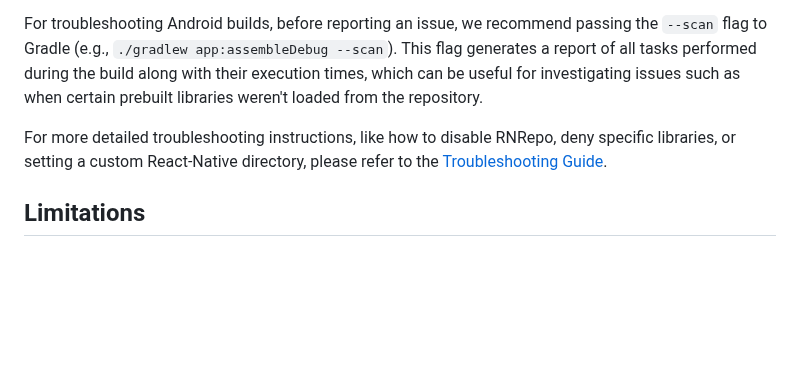
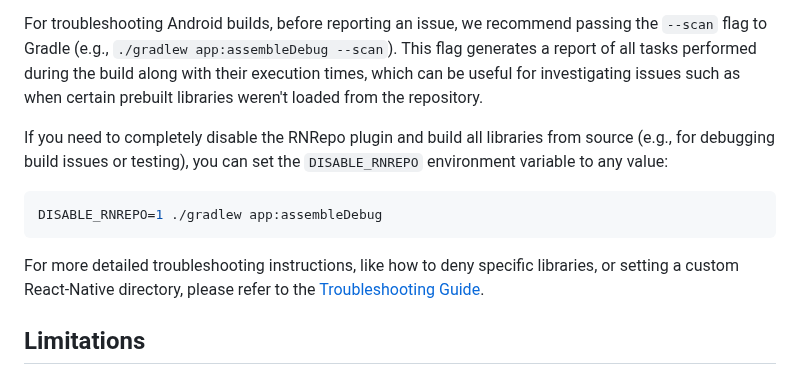
Before and after one commit to software-mansion/rnrepo, a Markdown page: README.md, the part around the change. Drawn GitHub-style; blank space fills up the shorter version.

Commit message:
[README] More about optout (#129)

````diff
--- a/README.md
+++ b/README.md
@@ -101,7 +101,13 @@ If you're unsure whether RNRepo has been set up correctly in your project, check
 
 For troubleshooting Android builds, before reporting an issue, we recommend passing the `--scan` flag to Gradle (e.g., `./gradlew app:assembleDebug --scan`). This flag generates a report of all tasks performed during the build along with their execution times, which can be useful for investigating issues such as when certain prebuilt libraries weren't loaded from the repository.
 
-For more detailed troubleshooting instructions, like how to disable RNRepo, deny specific libraries, or setting a custom React-Native directory, please refer to the [Troubleshooting Guide](TROUBLESHOOTING.md).
+If you need to completely disable the RNRepo plugin and build all libraries from source (e.g., for debugging build issues or testing), you can set the `DISABLE_RNREPO` environment variable to any value:
+
+```bash
+DISABLE_RNREPO=1 ./gradlew app:assembleDebug
+```
+
+For more detailed troubleshooting instructions, like how to deny specific libraries, or setting a custom React-Native directory, please refer to the [Troubleshooting Guide](TROUBLESHOOTING.md).
 
 ## Limitations
 
````
